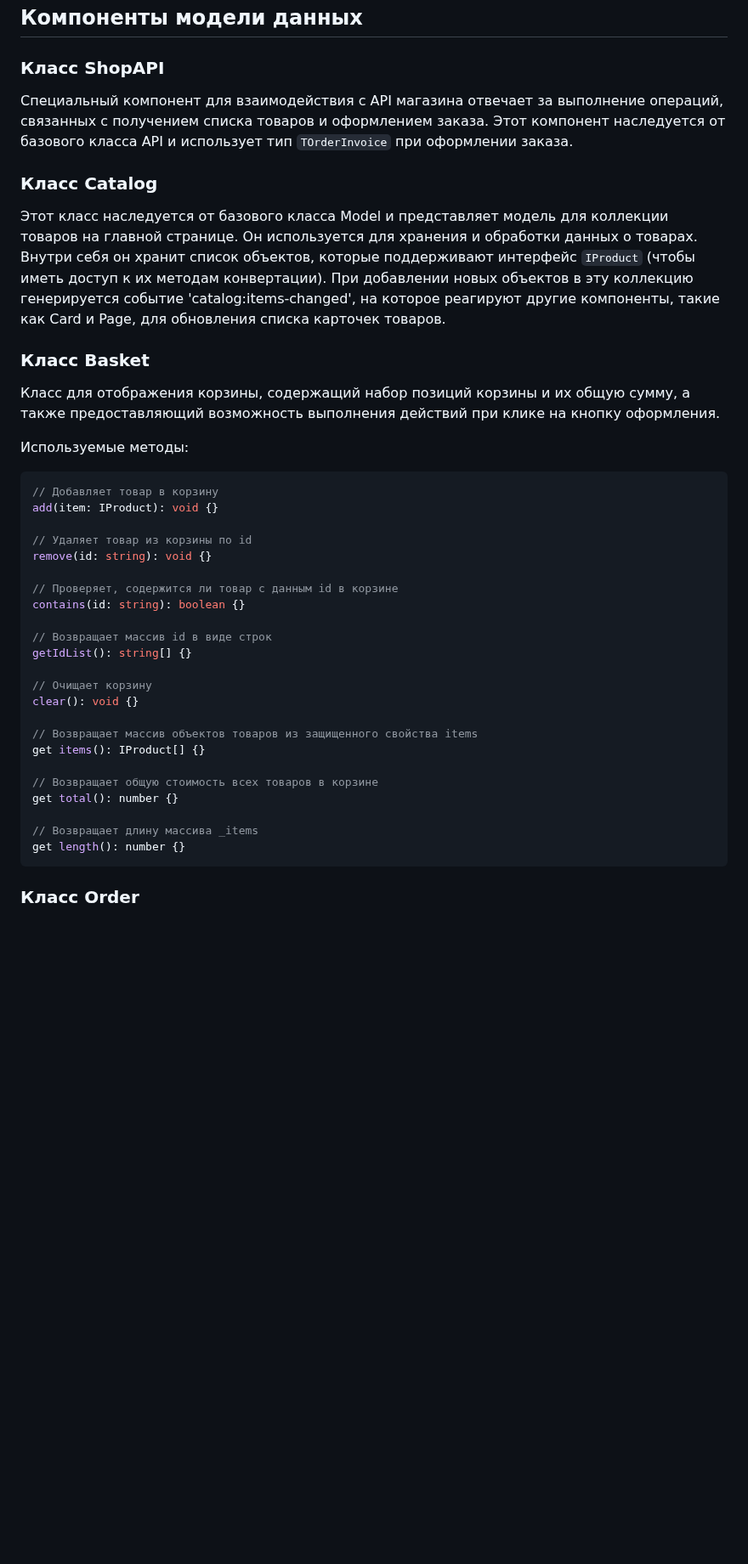
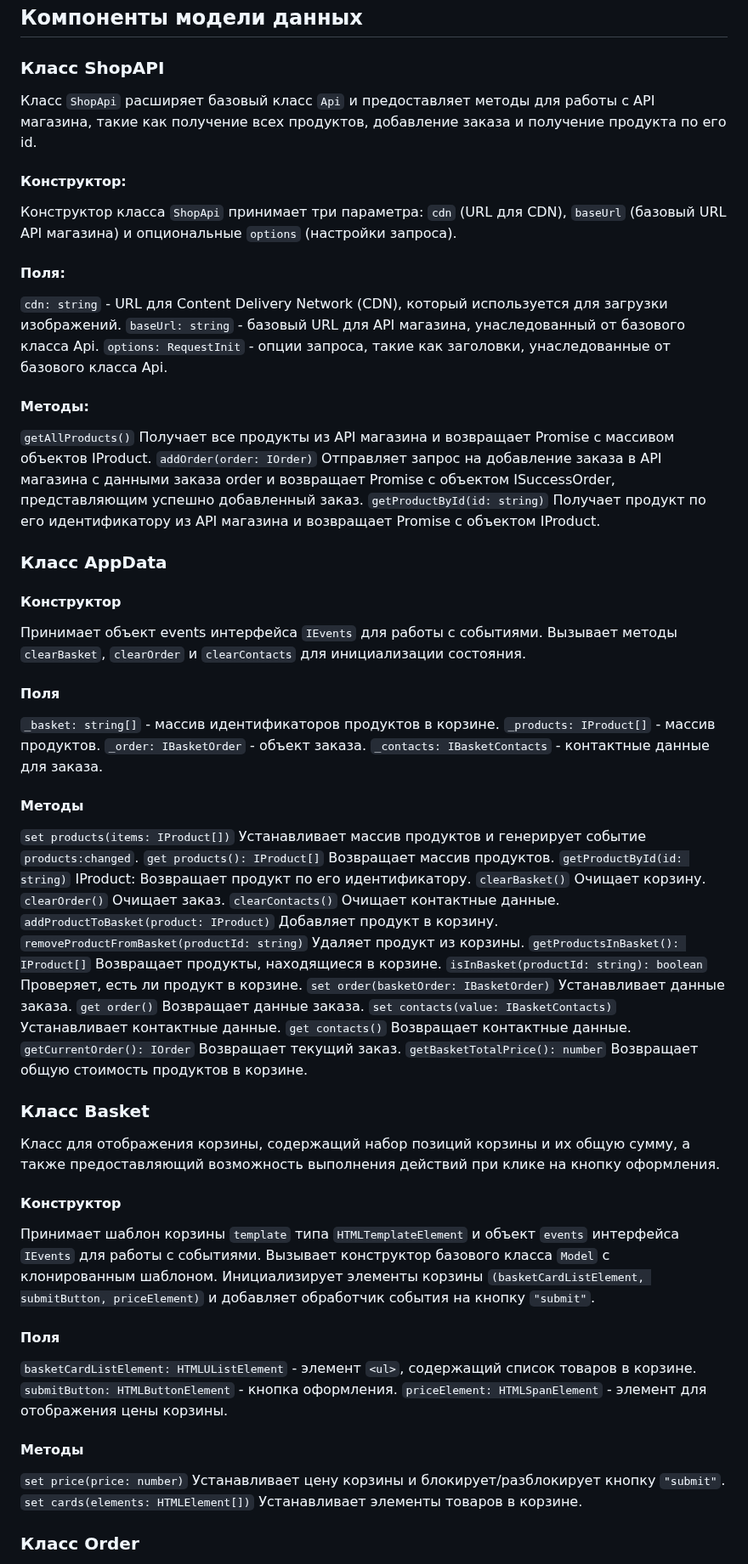
Before and after one commit to D1vas/web-larek-frontend, a Markdown page: README.md, the part around one of its changes. Shown at 85% size. Rendered like a GitHub page; blank space fills up the shorter version.

````diff
--- a/README.md
+++ b/README.md
@@ -99,41 +99,68 @@ yarn build
 
 ### Класс ShopAPI
 
-Специальный компонент для взаимодействия с API магазина отвечает за выполнение операций, связанных с получением списка товаров и оформлением заказа. Этот компонент наследуется от базового класса API и использует тип `TOrderInvoice` при оформлении заказа.
+Класс `ShopApi` расширяет базовый класс `Api` и предоставляет методы для работы с API магазина, такие как получение всех продуктов, добавление заказа и получение продукта по его id.
 
-### Класс Catalog
-Этот класс наследуется от базового класса Model и представляет модель для коллекции товаров на главной странице. Он используется для хранения и обработки данных о товарах. Внутри себя он хранит список объектов, которые поддерживают интерфейс `IProduct` (чтобы иметь доступ к их методам конвертации). При добавлении новых объектов в эту коллекцию генерируется событие 'catalog:items-changed', на которое реагируют другие компоненты, такие как Card и Page, для обновления списка карточек товаров.
+#### Конструктор:
+Конструктор класса `ShopApi` принимает три параметра: `cdn` (URL для CDN), `baseUrl` (базовый URL API магазина) и опциональные `options` (настройки запроса).
+
+#### Поля:
+`cdn: string` - URL для Content Delivery Network (CDN), который используется для загрузки изображений.
+`baseUrl: string` - базовый URL для API магазина, унаследованный от базового класса Api.
+`options: RequestInit` - опции запроса, такие как заголовки, унаследованные от базового класса Api.
+
+#### Методы:
+`getAllProducts()` Получает все продукты из API магазина и возвращает Promise с массивом объектов IProduct.
+`addOrder(order: IOrder)` Отправляет запрос на добавление заказа в API магазина с данными заказа order и возвращает Promise с объектом ISuccessOrder, представляющим успешно добавленный заказ.
+`getProductById(id: string)` Получает продукт по его идентификатору из API магазина и возвращает Promise с объектом IProduct.
+
+### Класс AppData
+
+#### Конструктор
+Принимает объект events интерфейса `IEvents` для работы с событиями.
+Вызывает методы `clearBasket`, `clearOrder` и `clearContacts` для инициализации состояния.
+
+#### Поля
+`_basket: string[]` - массив идентификаторов продуктов в корзине.
+`_products: IProduct[]` - массив продуктов.
+`_order: IBasketOrder` - объект заказа.
+`_contacts: IBasketContacts` - контактные данные для заказа.
+
+#### Методы
+`set products(items: IProduct[])` Устанавливает массив продуктов и генерирует событие `products:changed`.
+`get products(): IProduct[]` Возвращает массив продуктов.
+`getProductById(id: string)` IProduct: Возвращает продукт по его идентификатору.
+`clearBasket()` Очищает корзину.
+`clearOrder()` Очищает заказ.
+`clearContacts()` Очищает контактные данные.
+`addProductToBasket(product: IProduct)` Добавляет продукт в корзину.
+`removeProductFromBasket(productId: string)` Удаляет продукт из корзины.
+`getProductsInBasket(): IProduct[]` Возвращает продукты, находящиеся в корзине.
+`isInBasket(productId: string): boolean` Проверяет, есть ли продукт в корзине.
+`set order(basketOrder: IBasketOrder)` Устанавливает данные заказа.
+`get order()` Возвращает данные заказа.
+`set contacts(value: IBasketContacts)` Устанавливает контактные данные.
+`get contacts()` Возвращает контактные данные.
+`getCurrentOrder(): IOrder` Возвращает текущий заказ.
+`getBasketTotalPrice(): number` Возвращает общую стоимость продуктов в корзине.
 
 ### Класс Basket
 
 Класс для отображения корзины, содержащий набор позиций корзины и их общую сумму, а также предоставляющий возможность выполнения действий при клике на кнопку оформления.
 
-Используемые методы:
-```typescript
-// Добавляет товар в корзину
-add(item: IProduct): void {}
+#### Конструктор
+Принимает шаблон корзины `template` типа `HTMLTemplateElement` и объект `events` интерфейса `IEvents` для работы с событиями.
+Вызывает конструктор базового класса `Model` с клонированным шаблоном.
+Инициализирует элементы корзины `(basketCardListElement, submitButton, priceElement)` и добавляет обработчик события на кнопку `"submit"`.
 
-// Удаляет товар из корзины по id
-remove(id: string): void {}
+#### Поля
+`basketCardListElement: HTMLUListElement` - элемент `<ul>`, содержащий список товаров в корзине.
+`submitButton: HTMLButtonElement` - кнопка оформления.
+`priceElement: HTMLSpanElement` - элемент для отображения цены корзины.
 
-// Проверяет, содержится ли товар с данным id в корзине
-contains(id: string): boolean {}
-
-// Возвращает массив id в виде строк
-getIdList(): string[] {}
-
-// Очищает корзину
-clear(): void {}
-
-// Возвращает массив объектов товаров из защищенного свойства items
-get items(): IProduct[] {}
-
-// Возвращает общую стоимость всех товаров в корзине
-get total(): number {}
-
-// Возвращает длину массива _items
-get length(): number {}
-```
+#### Методы
+`set price(price: number)` Устанавливает цену корзины и блокирует/разблокирует кнопку `"submit"`.
+`set cards(elements: HTMLElement[])` Устанавливает элементы товаров в корзине.
 
 ### Класс Order
 Этот класс представляет модель для заказа, используется для хранения и обработки данных о заказе.
````
Also changed, not shown: other parts of README.md (+70 -52 lines).
